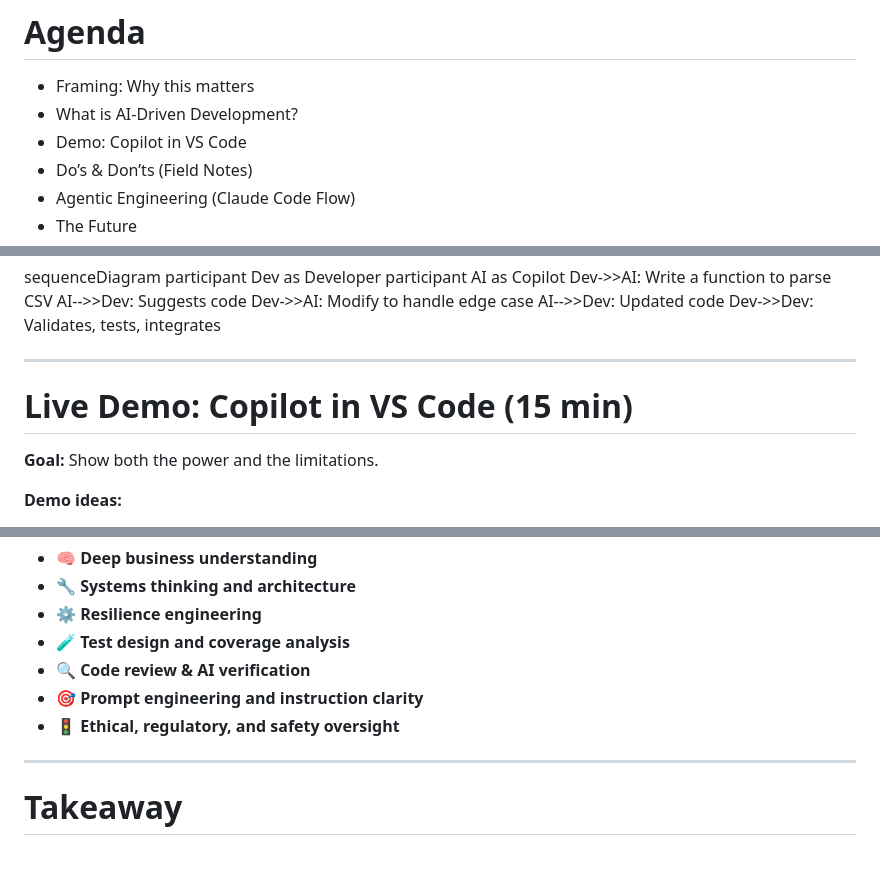
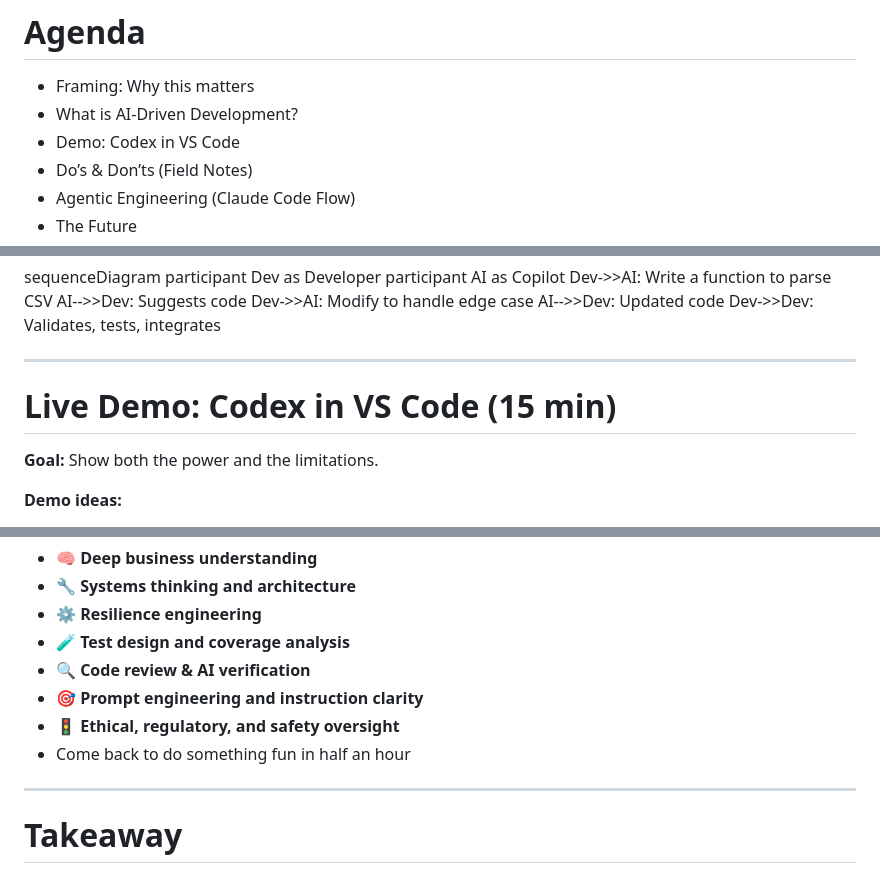
Before and after one commit to mfhens/inactu, a Markdown page: ai-driven-developmet/devtalk.md, 3 parts joined by grey strips. GitHub-like rendering.

```diff
--- a/ai-driven-developmet/devtalk.md
+++ b/ai-driven-developmet/devtalk.md
@@ -18,7 +18,7 @@ author: Markus Friede Hens
 
 - Framing: Why this matters
 - What is AI-Driven Development?
-- Demo: Copilot in VS Code
+- Demo: Codex in VS Code
 - Do’s & Don’ts (Field Notes)
 - Agentic Engineering (Claude Code Flow)
 - The Future
@@ -67,7 +67,7 @@ author: Markus Friede Hens
 
 ---
 
-# Live Demo: Copilot in VS Code (15 min)
+# Live Demo: Codex in VS Code (15 min)
 
 **Goal:** Show both the power and the limitations.
 
@@ -265,7 +265,7 @@ Will future developers write code — or will they orchestrate teams of agents?
 - 🔍 **Code review & AI verification**
 - 🎯 **Prompt engineering and instruction clarity**
 - 🚦 **Ethical, regulatory, and safety oversight**
-
+- Come back to do something fun in half an hour
 ---
 
 # Takeaway
```
